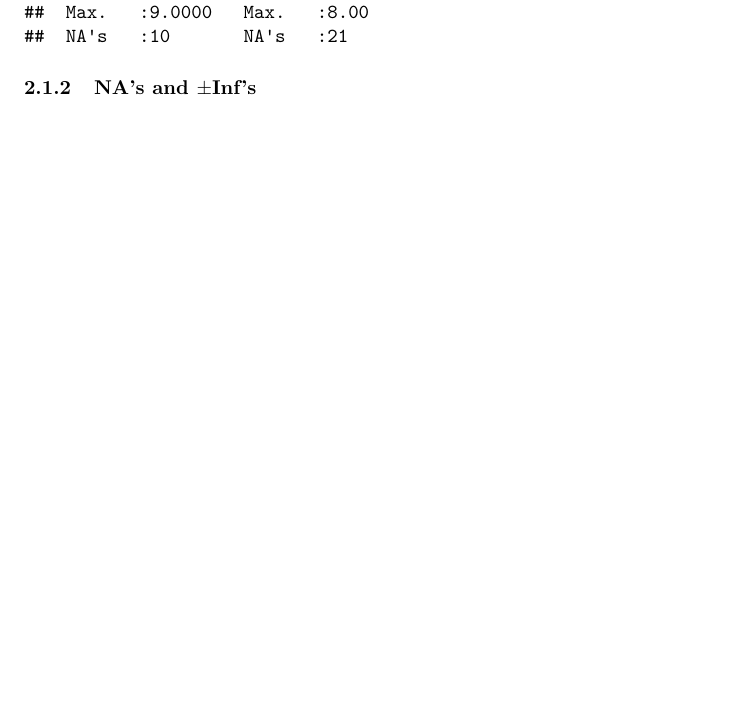
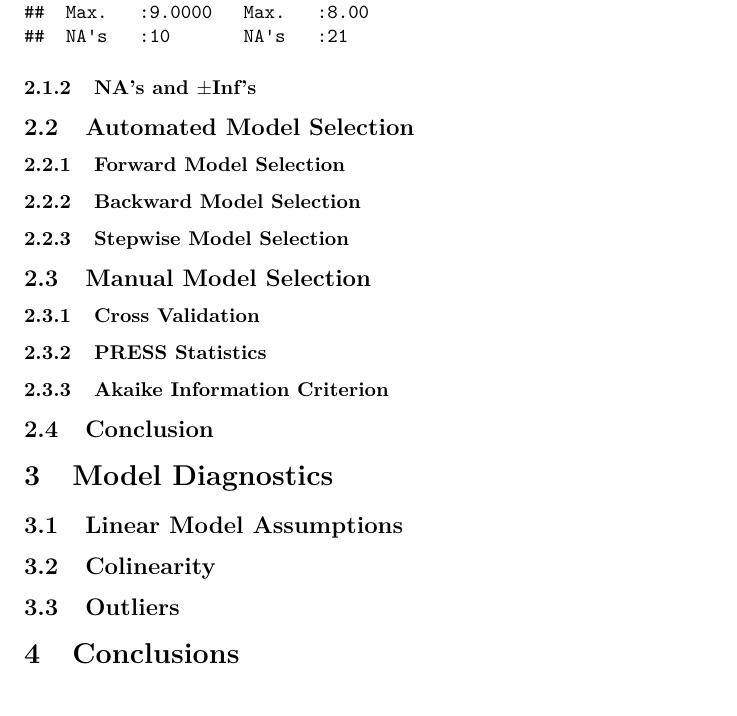
Before and after one commit to oliverow/STAT331_Project, an R Markdown document (project.Rmd): part of page 2 of 2, cut so that both start at the same text. Rendered offline with R 4.5, knitr and Pandoc, then LaTeX, with nearby package versions.

Commit message:
create sections

````diff
--- a/project.Rmd
+++ b/project.Rmd
@@ -29,5 +29,52 @@ head(births)
 summary(births)
 ```
 
+### NA's and $\pm$Inf's
 
-### NA's and $\pm$Inf's
+```{r}
+
+```
+
+## Automated Model Selection
+
+### Forward Model Selection
+
+```{r}
+
+```
+
+### Backward Model Selection
+
+```{r}
+
+```
+
+### Stepwise Model Selection
+
+```{r}
+
+```
+
+## Manual Model Selection
+
+### Cross Validation
+
+```{r}
+
+```
+
+### PRESS Statistics
+
+### Akaike Information Criterion
+
+## Conclusion
+
+# Model Diagnostics
+
+## Linear Model Assumptions
+
+## Colinearity
+
+## Outliers
+
+# Conclusions
````
